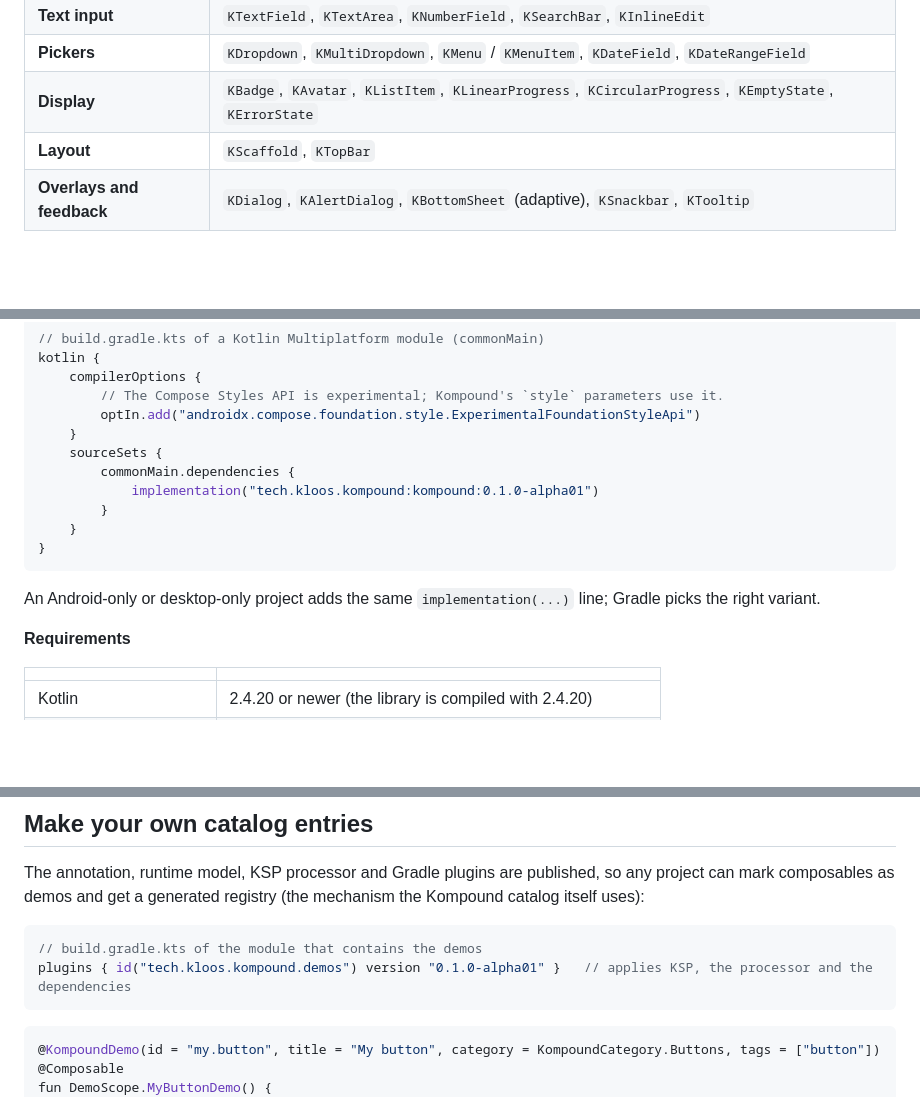
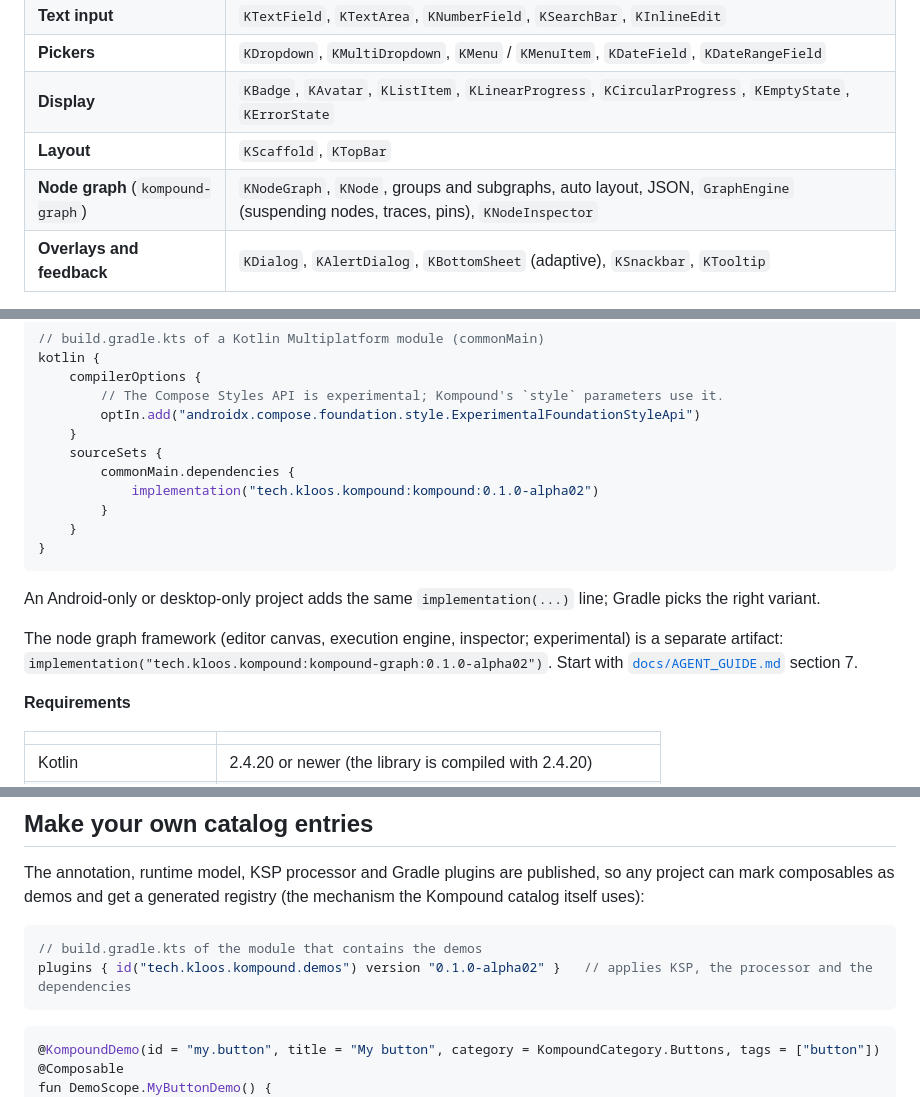
Before and after one commit to KloosTech/Kompound, a Markdown page: README.md, 3 parts joined by grey strips. Drawn GitHub-style; blank space fills up the shorter version.

````diff
--- a/README.md
+++ b/README.md
@@ -29,6 +29,7 @@ or grab the Android APK and desktop installers from the [Releases](https://githu
 | **Pickers** | `KDropdown`, `KMultiDropdown`, `KMenu` / `KMenuItem`, `KDateField`, `KDateRangeField` |
 | **Display** | `KBadge`, `KAvatar`, `KListItem`, `KLinearProgress`, `KCircularProgress`, `KEmptyState`, `KErrorState` |
 | **Layout** | `KScaffold`, `KTopBar` |
+| **Node graph** (`kompound-graph`) | `KNodeGraph`, `KNode`, groups and subgraphs, auto layout, JSON, `GraphEngine` (suspending nodes, traces, pins), `KNodeInspector` |
 | **Overlays and feedback** | `KDialog`, `KAlertDialog`, `KBottomSheet` (adaptive), `KSnackbar`, `KTooltip` |
 
 Every component is tested on desktop and the iOS simulator (pixel checks, semantics, hit areas, state layers), has a demo,
@@ -47,13 +48,15 @@ kotlin {
     }
     sourceSets {
         commonMain.dependencies {
-            implementation("tech.kloos.kompound:kompound:0.1.0-alpha01")
+            implementation("tech.kloos.kompound:kompound:0.1.0-alpha02")
         }
     }
 }
 ```
 
 An Android-only or desktop-only project adds the same `implementation(...)` line; Gradle picks the right variant.
+
+The node graph framework (editor canvas, execution engine, inspector; experimental) is a separate artifact: `implementation("tech.kloos.kompound:kompound-graph:0.1.0-alpha02")`. Start with [`docs/AGENT_GUIDE.md`](docs/AGENT_GUIDE.md) section 7.
 
 **Requirements**
 
@@ -138,7 +141,7 @@ generated registry (the mechanism the Kompound catalog itself uses):
 
 ```kotlin
 // build.gradle.kts of the module that contains the demos
-plugins { id("tech.kloos.kompound.demos") version "0.1.0-alpha01" }   // applies KSP, the processor and the dependencies
+plugins { id("tech.kloos.kompound.demos") version "0.1.0-alpha02" }   // applies KSP, the processor and the dependencies
 ```
 
 ```kotlin
````
Also changed, not shown: CHANGELOG.md (+3 -0 lines), docs/AGENT_GUIDE.md (+4 -4 lines).
